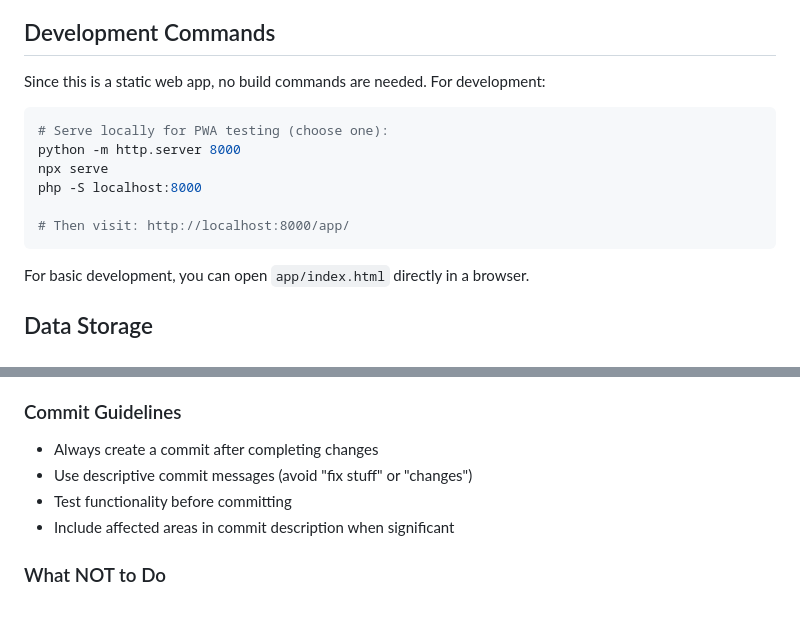
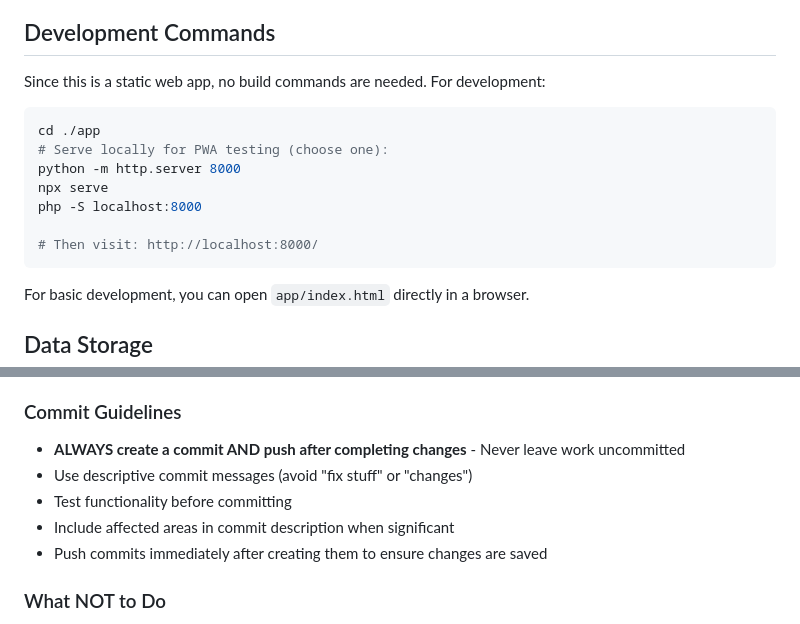
Before and after one commit to hamburger1984/do-this.today, a Markdown page: CLAUDE.md, 2 parts joined by grey strips. GitHub-like rendering.

Commit message:
📝 Add explicit commit and push instruction to CLAUDE.md
- Emphasize ALWAYS commit AND push after completing changes
- Add instruction to push commits immediately after creating them
- Clarify that work should never be left uncommitted
- Ensures all changes are properly saved and backed up

````diff
--- a/CLAUDE.md
+++ b/CLAUDE.md
@@ -30,12 +30,13 @@ This file provides guidance to Claude Code (claude.ai/code) when working with co
 Since this is a static web app, no build commands are needed. For development:
 
 ```bash
+cd ./app
 # Serve locally for PWA testing (choose one):
 python -m http.server 8000
 npx serve
 php -S localhost:8000
 
-# Then visit: http://localhost:8000/app/
+# Then visit: http://localhost:8000/
 ```
 
 For basic development, you can open `app/index.html` directly in a browser.
@@ -203,10 +204,11 @@ Before committing any change, verify:
 - **Offline-first**: Maintain functionality without internet connection
 
 ### Commit Guidelines
-- Always create a commit after completing changes
+- **ALWAYS create a commit AND push after completing changes** - Never leave work uncommitted
 - Use descriptive commit messages (avoid "fix stuff" or "changes")
 - Test functionality before committing
 - Include affected areas in commit description when significant
+- Push commits immediately after creating them to ensure changes are saved
 
 ### What NOT to Do
 - Don't add external dependencies without strong justification
````
